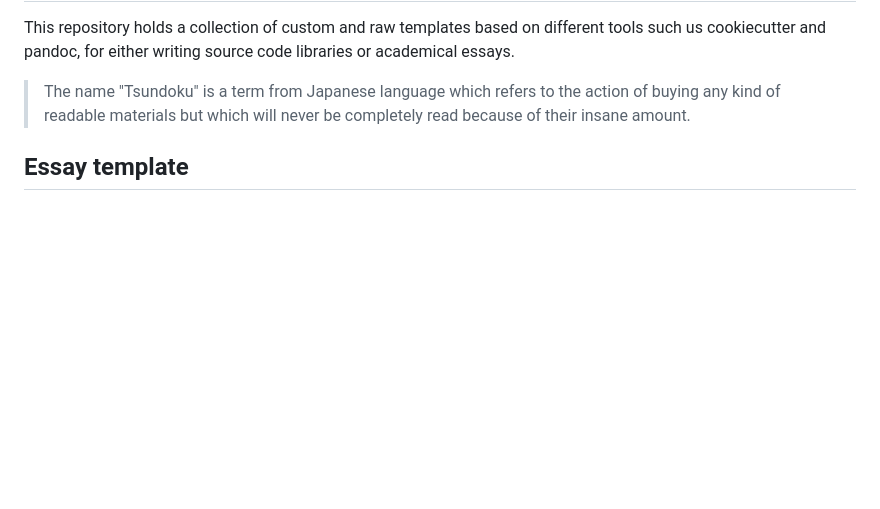
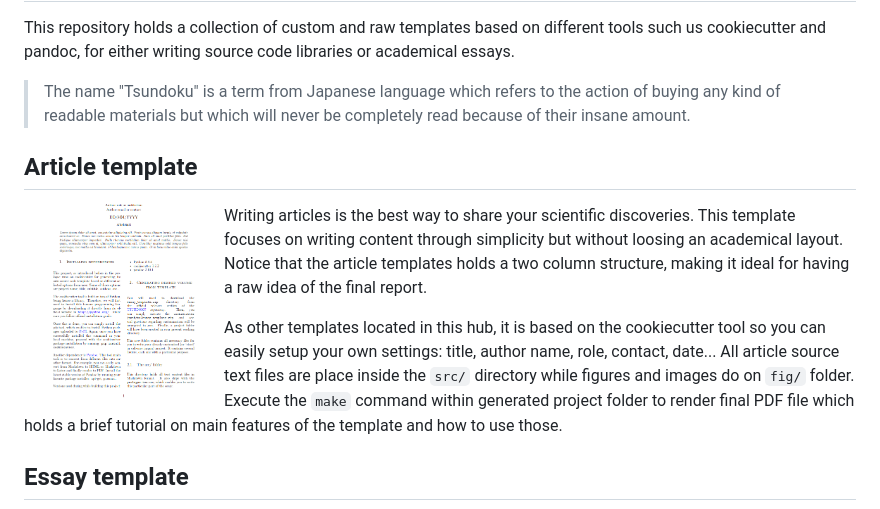
Before and after one commit to jorgepiloto/tsundoku, a Markdown page: README.md, the part around the change. Drawn GitHub-style; pictures changed too: screenshots/preview_article.png (added); blank space fills up the shorter version.

```diff
--- a/README.md
+++ b/README.md
@@ -9,6 +9,23 @@ libraries or academical essays.
 > action of buying any kind of readable materials but which will never be
 > completely read because of their insane amount.
 
+
+Article template
+----------------
+
+<img align="left" width="200px" src="screenshots/preview_article.png">
+
+Writing articles is the best way to share your scientific discoveries. This
+template focuses on writing content through simplicity but without loosing an
+academical layout. Notice that the article templates holds a two column
+structure, making it ideal for having a raw idea of the final report.
+
+As other templates located in this hub, it is based on the cookiecutter tool so
+you can easily setup your own settings: title, author name, role, contact,
+date... All article source text files are place inside the `src/` directory
+while figures and images do on `fig/` folder. Execute the `make` command within
+generated project folder to render final PDF file which holds a brief tutorial
+on main features of the template and how to use those.
 
 Essay template
 --------------
```
